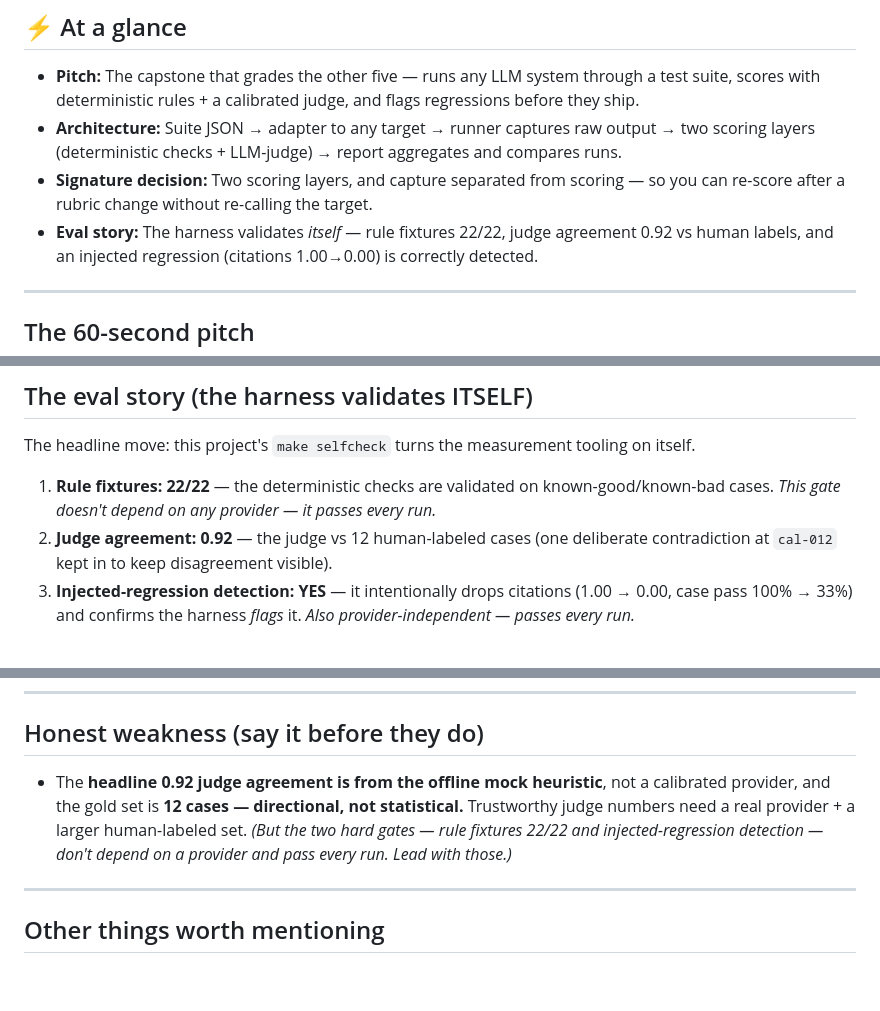
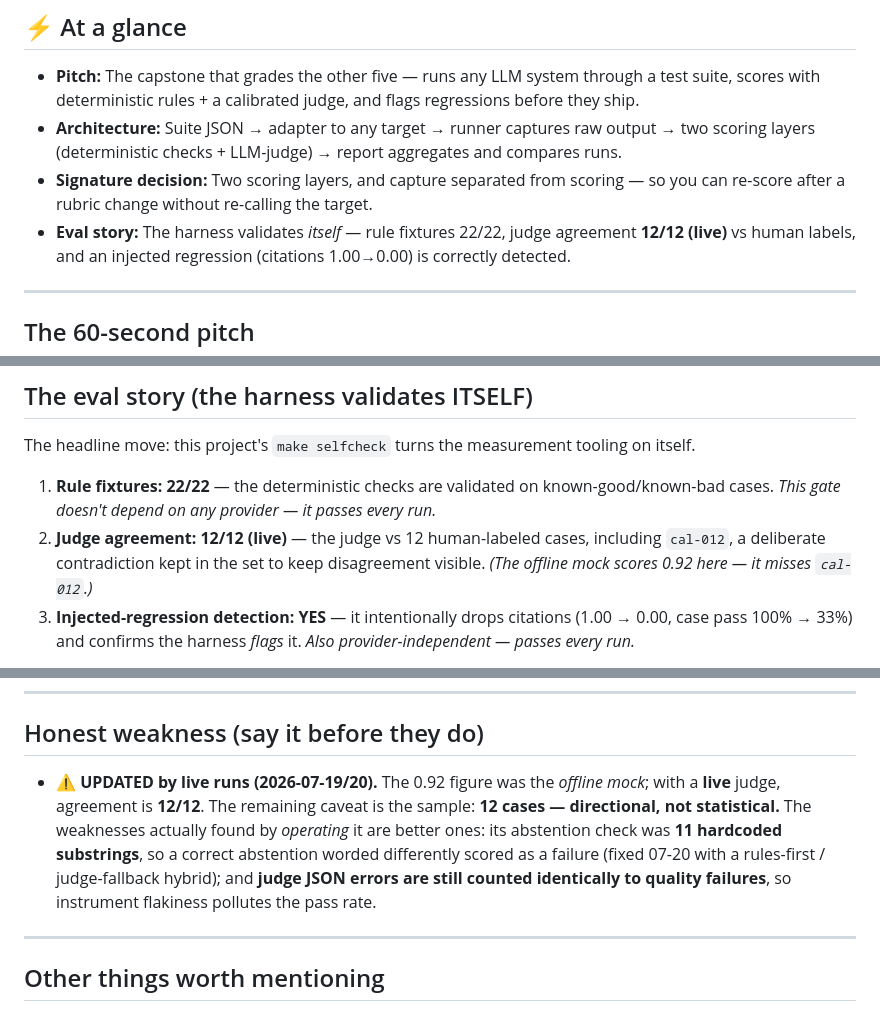
Before and after one commit to tjromack/llm-eval-guardrails-harness, a Markdown page: TALKING_TRACK.md, 3 parts joined by grey strips. Drawn GitHub-style; blank space fills up the shorter version.

Commit message:
Update talking track with live-run results
Judge agreement is 12/12 with a live judge; the documented 0.92 was the offline
mock, which misses cal-012. Honest-weakness section replaced with the defects
found by actually operating the harness: abstention checks were 11 hardcoded
substrings (fixed 2026-07-20 with a rules-first/judge-fallback hybrid), and
judge JSON errors are still counted identically to quality failures.

Co-Authored-By: Claude Opus 4.8 <noreply@anthropic.com>

```diff
--- a/TALKING_TRACK.md
+++ b/TALKING_TRACK.md
@@ -12,7 +12,7 @@
   layers (deterministic checks + LLM-judge) → report aggregates and compares runs.
 - **Signature decision:** Two scoring layers, and capture separated from scoring — so you can
   re-score after a rubric change without re-calling the target.
-- **Eval story:** The harness validates *itself* — rule fixtures 22/22, judge agreement 0.92 vs human
+- **Eval story:** The harness validates *itself* — rule fixtures 22/22, judge agreement **12/12 (live)** vs human
   labels, and an injected regression (citations 1.00→0.00) is correctly detected.
 
 ---
@@ -71,8 +71,9 @@ The headline move: this project's `make selfcheck` turns the measurement tooling
 
 1. **Rule fixtures: 22/22** — the deterministic checks are validated on known-good/known-bad cases.
    *This gate doesn't depend on any provider — it passes every run.*
-2. **Judge agreement: 0.92** — the judge vs 12 human-labeled cases (one deliberate contradiction at
-   `cal-012` kept in to keep disagreement visible).
+2. **Judge agreement: 12/12 (live)** — the judge vs 12 human-labeled cases, including `cal-012`, a
+   deliberate contradiction kept in the set to keep disagreement visible. *(The offline mock scores
+   0.92 here — it misses `cal-012`.)*
 3. **Injected-regression detection: YES** — it intentionally drops citations (1.00 → 0.00, case pass
    100% → 33%) and confirms the harness *flags* it. *Also provider-independent — passes every run.*
 
@@ -92,10 +93,12 @@ only your *judgment* of it.
 
 ## Honest weakness (say it before they do)
 
-- The **headline 0.92 judge agreement is from the offline mock heuristic**, not a calibrated provider,
-  and the gold set is **12 cases — directional, not statistical.** Trustworthy judge numbers need a
-  real provider + a larger human-labeled set. *(But the two hard gates — rule fixtures 22/22 and
-  injected-regression detection — don't depend on a provider and pass every run. Lead with those.)*
+- ⚠️ **UPDATED by live runs (2026-07-19/20).** The 0.92 figure was the *offline mock*; with a **live**
+  judge, agreement is **12/12**. The remaining caveat is the sample: **12 cases — directional, not
+  statistical.** The weaknesses actually found by *operating* it are better ones: its abstention check
+  was **11 hardcoded substrings**, so a correct abstention worded differently scored as a failure
+  (fixed 07-20 with a rules-first / judge-fallback hybrid); and **judge JSON errors are still counted
+  identically to quality failures**, so instrument flakiness pollutes the pass rate.
 
 ---
 
```
